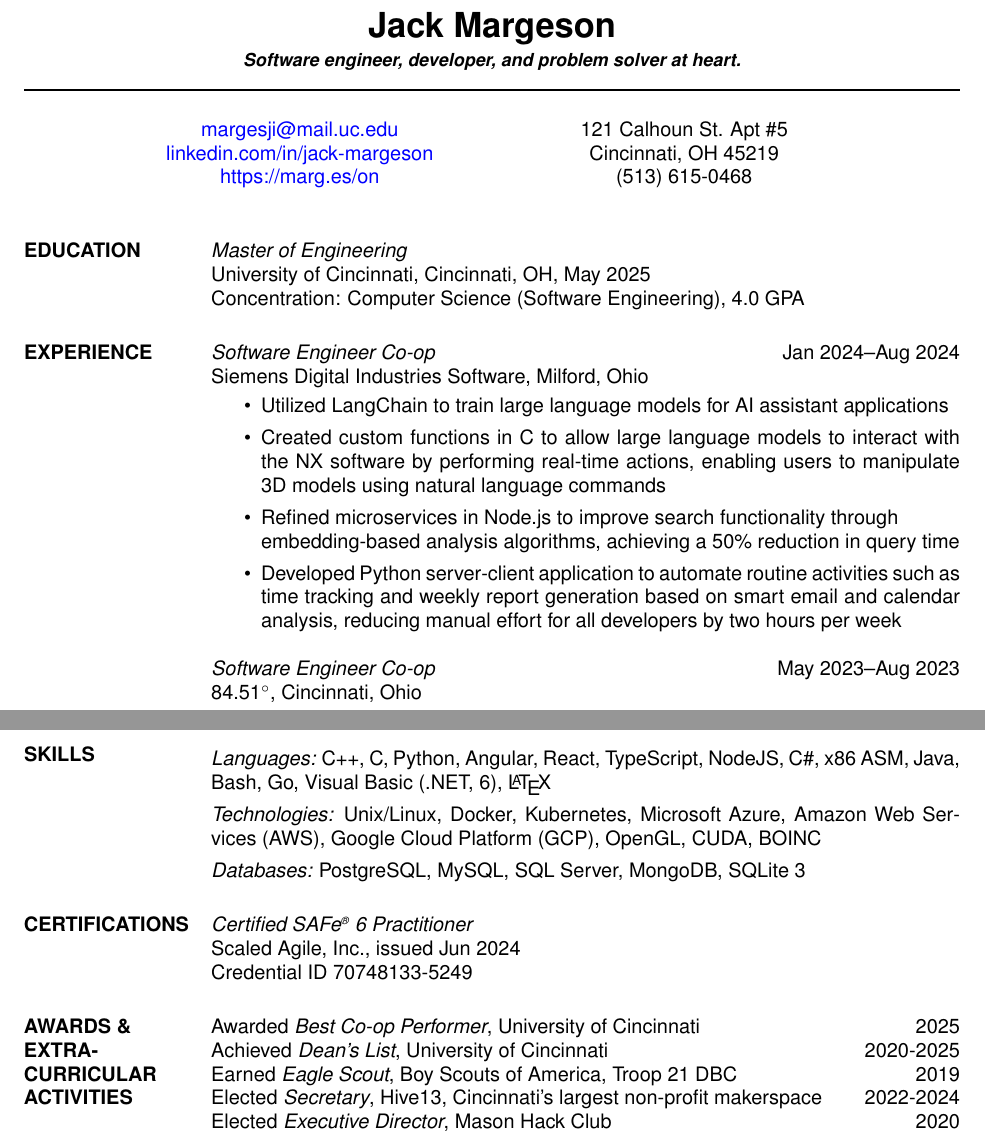
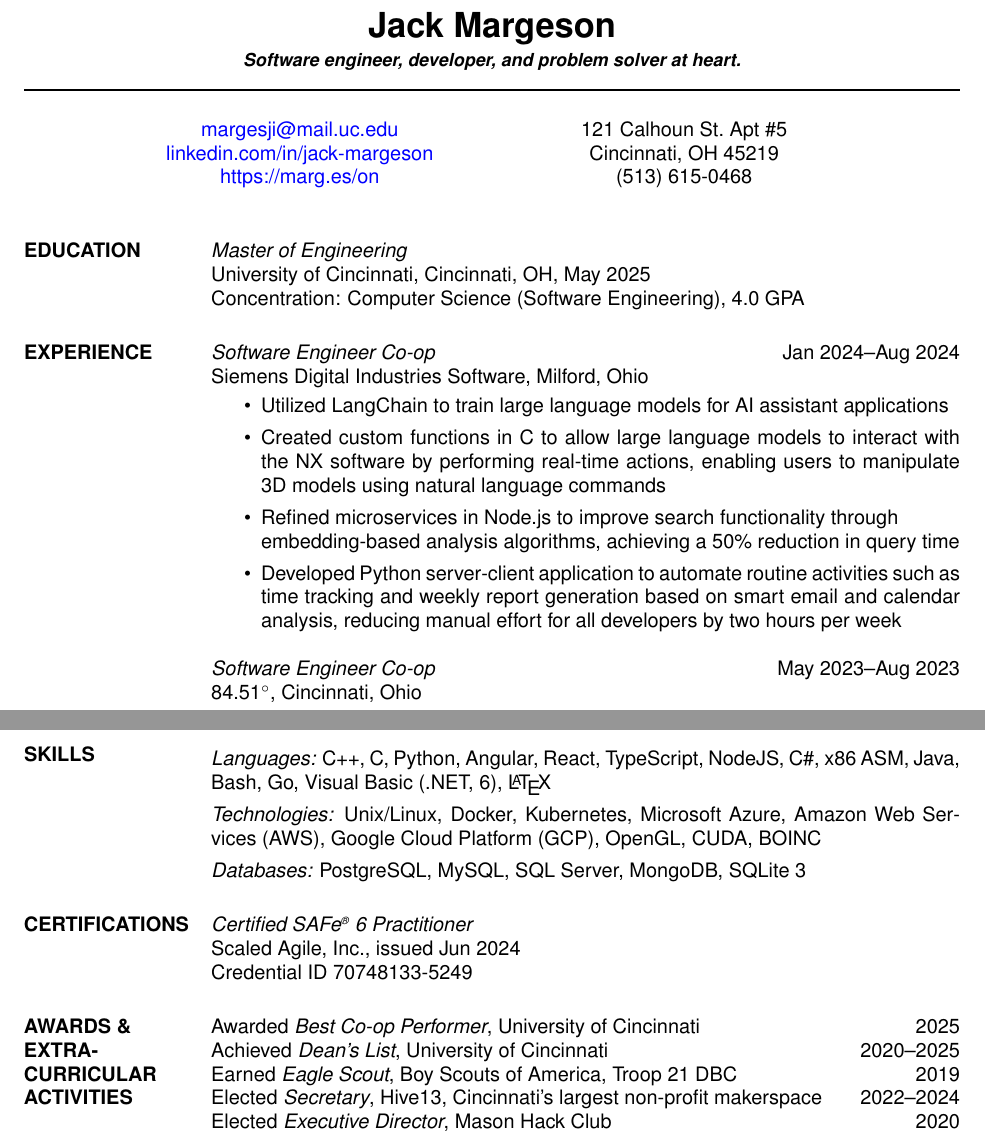
Before and after one commit to jack-margeson/resume, a LaTeX CV (resume.tex): two parts of pages 1 and 2 of 2, joined at a grey line, cut so that both start at the same text. Compiled offline with pdfLaTeX.

Commit message:
Formatting fix

```diff
--- a/resume.tex
+++ b/resume.tex
@@ -53,7 +53,7 @@
 \moveleft.5\hoffset\centerline{\href{https://www.linkedin.com/in/jack-margeson}{linkedin.com/in/jack-margeson}}
 \moveleft.5\hoffset\centerline{\href{https://marg.es/on}{https://marg.es/on}}
 
-\moveleft.5\hoffset\centerline{121 Calhoun St. Apt \#5} % Your address
+\moveleft.5\hoffset\centerline{121 Calhoun St.\ Apt \#5} % Your address
 \moveleft.5\hoffset\centerline{Cincinnati, OH 45219}
 \moveleft.5\hoffset\centerline{(513) 615-0468}
 
@@ -79,7 +79,7 @@ Concentration: Computer Science (Software Engineering), 4.0 GPA
 %----------------------------------------------------------------------------------------
 
 \section{EXPERIENCE}
-{\sl Software Engineer Co-op} \hfill {\color{black} Jan 2024–Aug 2024} \\
+{\sl Software Engineer Co-op\/} \hfill {\color{black} Jan 2024--Aug 2024} \\
 Siemens Digital Industries Software, Milford, Ohio
 \vspace{1mm}
 \begin{itemize}  % Reduce space between items
@@ -91,7 +91,7 @@ Siemens Digital Industries Software, Milford, Ohio
 
 %\vspace*{-1.5mm}
 
-{\sl Software Engineer Co-op} \hfill {\color{black} May 2023–Aug 2023}  \\
+{\sl Software Engineer Co-op\/} \hfill {\color{black} May 2023--Aug 2023}  \\
 84.51$^{\circ}$, Cincinnati, Ohio
 \vspace{1mm}
 \begin{itemize}  % Reduce space between items
@@ -138,20 +138,20 @@ Osmic Enterprises, Cincinnati, Ohio
 \section{SKILLS}
 
 \begin{itemize}[leftmargin=0cm, label={}]
-    \item {\sl Languages:}
-    C++, C, Python, Angular, React, TypeScript, NodeJS, C\#, x86 ASM, Java, Bash, Go, Visual Basic (.NET, 6), \LaTeX
-    \item {\sl Technologies:}
+    \item {\sl Languages:\/}
+    C++, C, Python, Angular, React, TypeScript, NodeJS, C\#, x86 ASM, Java, Bash, Go, Visual Basic (.NET, 6), {\LaTeX}
+    \item {\sl Technologies:\/}
     Unix/Linux, Docker, Kubernetes, Microsoft Azure, Amazon Web Services (AWS), Google Cloud Platform (GCP), OpenGL, CUDA, BOINC
-    \item {\sl Databases:}
+    \item {\sl Databases:\/}
     PostgreSQL, MySQL, SQL Server, MongoDB, SQLite 3
 \end{itemize}
 
 %----------------------------------------------------------------------------------------
 %	CERTIFICATIONS
 %----------------------------------------------------------------------------------------
-\section{CERTIFI\-CATIONS}
+\section{CERTIFICATIONS}
 
-{\sl Certified SAFe\textsuperscript{\tiny\textregistered} 6 Practitioner}\\
+{\sl Certified SAFe\textsuperscript{\tiny\textregistered} 6 Practitioner\/}\\
 Scaled Agile, Inc., issued Jun 2024\\
 Credential ID 70748133-5249
 
@@ -167,9 +167,9 @@ Credential ID 70748133-5249
 \section{AWARDS \& \\EXTRA-CURRICULAR \\ ACTIVITIES}
 
 Awarded {\it Best Co-op Performer}, University of Cincinnati \hfill 2025 \\
-Achieved {\it Dean's List}, University of Cincinnati \hfill 2020-2025 \\
+Achieved {\it Dean's List}, University of Cincinnati \hfill 2020--2025 \\
 Earned {\it Eagle Scout}, Boy Scouts of America, Troop 21 DBC \hfill 2019 \\
-Elected {\it Secretary}, Hive13, Cincinnati's largest non-profit makerspace \hfill 2022-2024\\
+Elected {\it Secretary}, Hive13, Cincinnati's largest non-profit makerspace \hfill 2022--2024\\
 Elected {\it Executive Director}, Mason Hack Club \hfill 2020\\
 
 %----------------------------------------------------------------------------------------
```
Also changed, not shown: resume.pdf, resume.tex (6 more changed lines), 1 other file.
